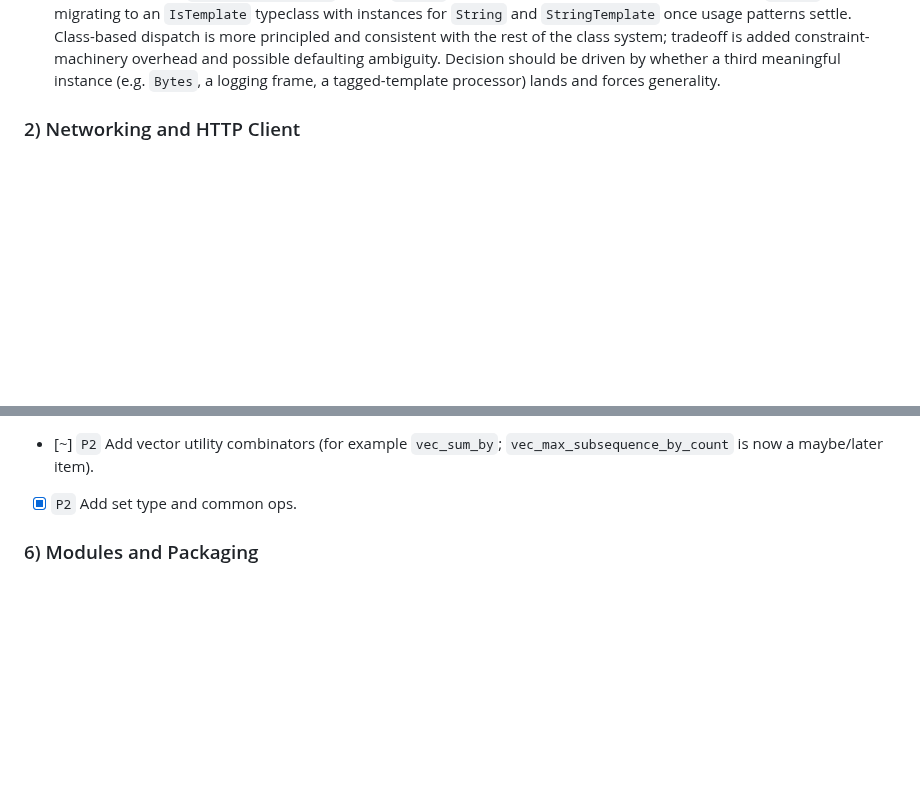
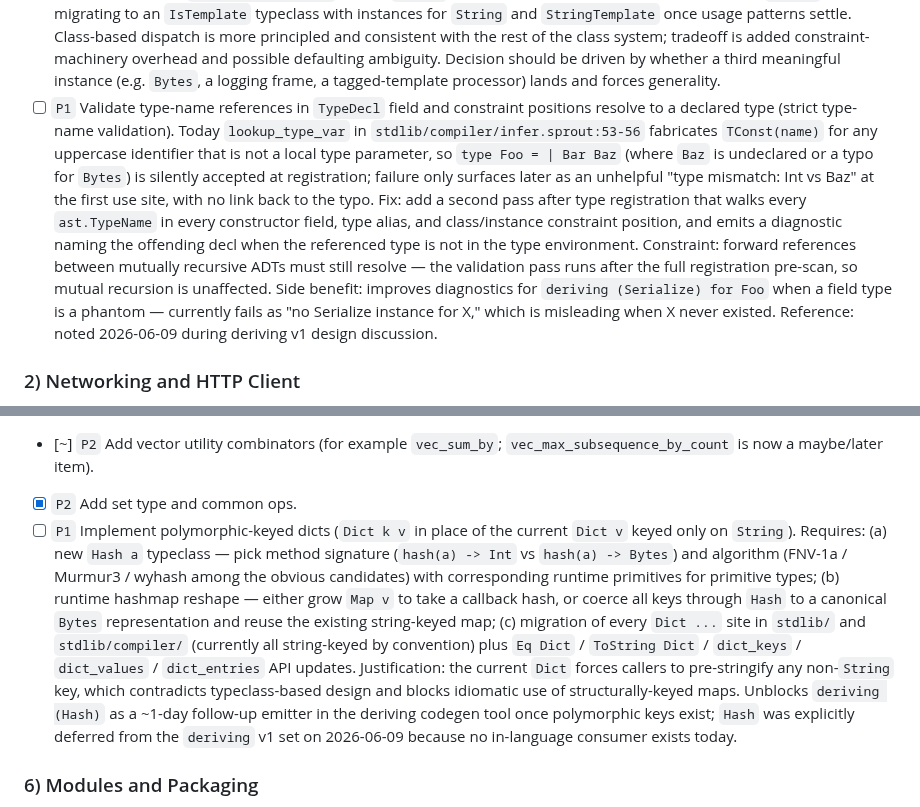
Before and after one commit to cthulhu666/sprout-lang, a Markdown page: BACKLOG.md, 2 parts joined by grey strips. Drawn GitHub-style; blank space fills up the shorter version.

```diff
--- a/BACKLOG.md
+++ b/BACKLOG.md
@@ -32,6 +32,7 @@ Definition of done:
 - [x] `P2` Change `string.find` return type from `Int` (−1 sentinel) to `Maybe Int`: the sentinel convention is a C-legacy antipattern that contradicts the `Maybe`/`Result` idiom claimed in `docs/haskell-lessons-learned.md` §5; updated all callers in `string.sprout`, `http_server.sprout`, `repl.sprout`, `formatter.sprout`, and `tests/stdlib/test_string.spr`; bootstrap seed refreshed.
 - [ ] `P2` Revisit `parse_int` partiality: `extern fn parse_int(s: String) -> Int` is a partial function — behavior on non-integer input is undefined. Audit whether it should remain partial-by-contract (for invariant-safe call sites in the parser, guarded by `tok_is_int`) or become total (returning `Maybe Int`), and whether `split_ints` should exist at all (currently a two-line composition callers can write themselves). Decision affects the public stdlib API and CPR allowlist.
 - [ ] `P2` Revisit string-interpolation type-directed dispatch (Mechanism A): Phase 4 ships a simple syntactic-coercion form (elaborator inserts `template_to_string` only at `String`-expected contexts; default template result is `String`). Evaluate migrating to an `IsTemplate` typeclass with instances for `String` and `StringTemplate` once usage patterns settle. Class-based dispatch is more principled and consistent with the rest of the class system; tradeoff is added constraint-machinery overhead and possible defaulting ambiguity. Decision should be driven by whether a third meaningful instance (e.g. `Bytes`, a logging frame, a tagged-template processor) lands and forces generality.
+- [ ] `P1` Validate type-name references in `TypeDecl` field and constraint positions resolve to a declared type (strict type-name validation). Today `lookup_type_var` in `stdlib/compiler/infer.sprout:53-56` fabricates `TConst(name)` for any uppercase identifier that is not a local type parameter, so `type Foo = | Bar Baz` (where `Baz` is undeclared or a typo for `Bytes`) is silently accepted at registration; failure only surfaces later as an unhelpful "type mismatch: Int vs Baz" at the first use site, with no link back to the typo. Fix: add a second pass after type registration that walks every `ast.TypeName` in every constructor field, type alias, and class/instance constraint position, and emits a diagnostic naming the offending decl when the referenced type is not in the type environment. Constraint: forward references between mutually recursive ADTs must still resolve — the validation pass runs after the full registration pre-scan, so mutual recursion is unaffected. Side benefit: improves diagnostics for `deriving (Serialize) for Foo` when a field type is a phantom — currently fails as "no Serialize instance for X," which is misleading when X never existed. Reference: noted 2026-06-09 during deriving v1 design discussion.
 
 ### 2) Networking and HTTP Client
 
@@ -77,6 +78,7 @@ Definition of done:
 - [x] `P2` Extend collections helpers (`vec_slice`, `vec_reverse`, `dict_keys`, `dict_values`).
 - [~] `P2` Add vector utility combinators (for example `vec_sum_by`; `vec_max_subsequence_by_count` is now a maybe/later item).
 - [x] `P2` Add set type and common ops.
+- [ ] `P1` Implement polymorphic-keyed dicts (`Dict k v` in place of the current `Dict v` keyed only on `String`). Requires: (a) new `Hash a` typeclass — pick method signature (`hash(a) -> Int` vs `hash(a) -> Bytes`) and algorithm (FNV-1a / Murmur3 / wyhash among the obvious candidates) with corresponding runtime primitives for primitive types; (b) runtime hashmap reshape — either grow `Map v` to take a callback hash, or coerce all keys through `Hash` to a canonical `Bytes` representation and reuse the existing string-keyed map; (c) migration of every `Dict ...` site in `stdlib/` and `stdlib/compiler/` (currently all string-keyed by convention) plus `Eq Dict` / `ToString Dict` / `dict_keys` / `dict_values` / `dict_entries` API updates. Justification: the current `Dict` forces callers to pre-stringify any non-`String` key, which contradicts typeclass-based design and blocks idiomatic use of structurally-keyed maps. Unblocks `deriving (Hash)` as a ~1-day follow-up emitter in the deriving codegen tool once polymorphic keys exist; `Hash` was explicitly deferred from the `deriving` v1 set on 2026-06-09 because no in-language consumer exists today.
 
 ### 6) Modules and Packaging
 
```
Also changed, not shown: docs/deriving-v1-draft.md (added, +437 -0 lines).
